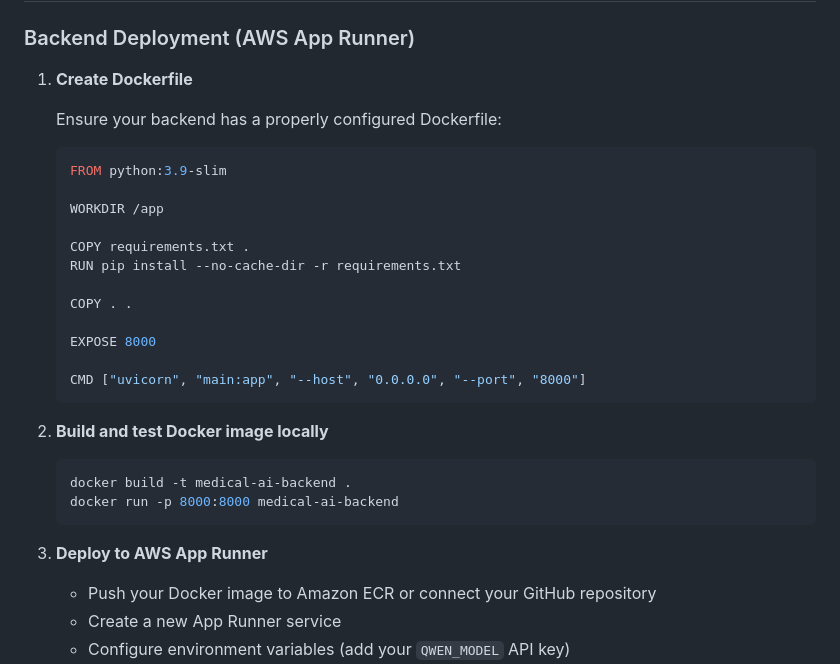
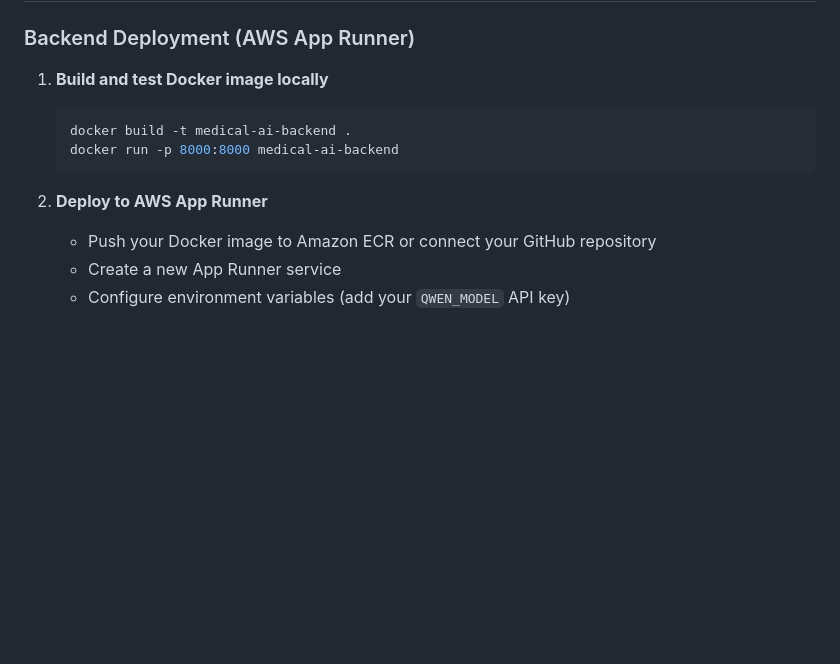
Before and after one commit to RandomKings/ai_heart_project, a Markdown page: README.md, the part around one of its changes. Drawn GitHub-style; blank space fills up the shorter version.

````diff
--- a/README.md
+++ b/README.md
@@ -79,31 +86,13 @@ This application combines deep learning image classification with AI-powered rep
 
 ### Backend Deployment (AWS App Runner)
 
-1. **Create Dockerfile**
-
-   Ensure your backend has a properly configured Dockerfile:
-   ```dockerfile
-   FROM python:3.9-slim
-
-   WORKDIR /app
-
-   COPY requirements.txt .
-   RUN pip install --no-cache-dir -r requirements.txt
-
-   COPY . .
-
-   EXPOSE 8000
-
-   CMD ["uvicorn", "main:app", "--host", "0.0.0.0", "--port", "8000"]
-   ```
-
-2. **Build and test Docker image locally**
+1. **Build and test Docker image locally**
    ```bash
    docker build -t medical-ai-backend .
    docker run -p 8000:8000 medical-ai-backend
    ```
 
-3. **Deploy to AWS App Runner**
+2. **Deploy to AWS App Runner**
    - Push your Docker image to Amazon ECR or connect your GitHub repository
    - Create a new App Runner service
    - Configure environment variables (add your `QWEN_MODEL` API key)
````
Also changed, not shown: other parts of README.md (+7 -32 lines).
